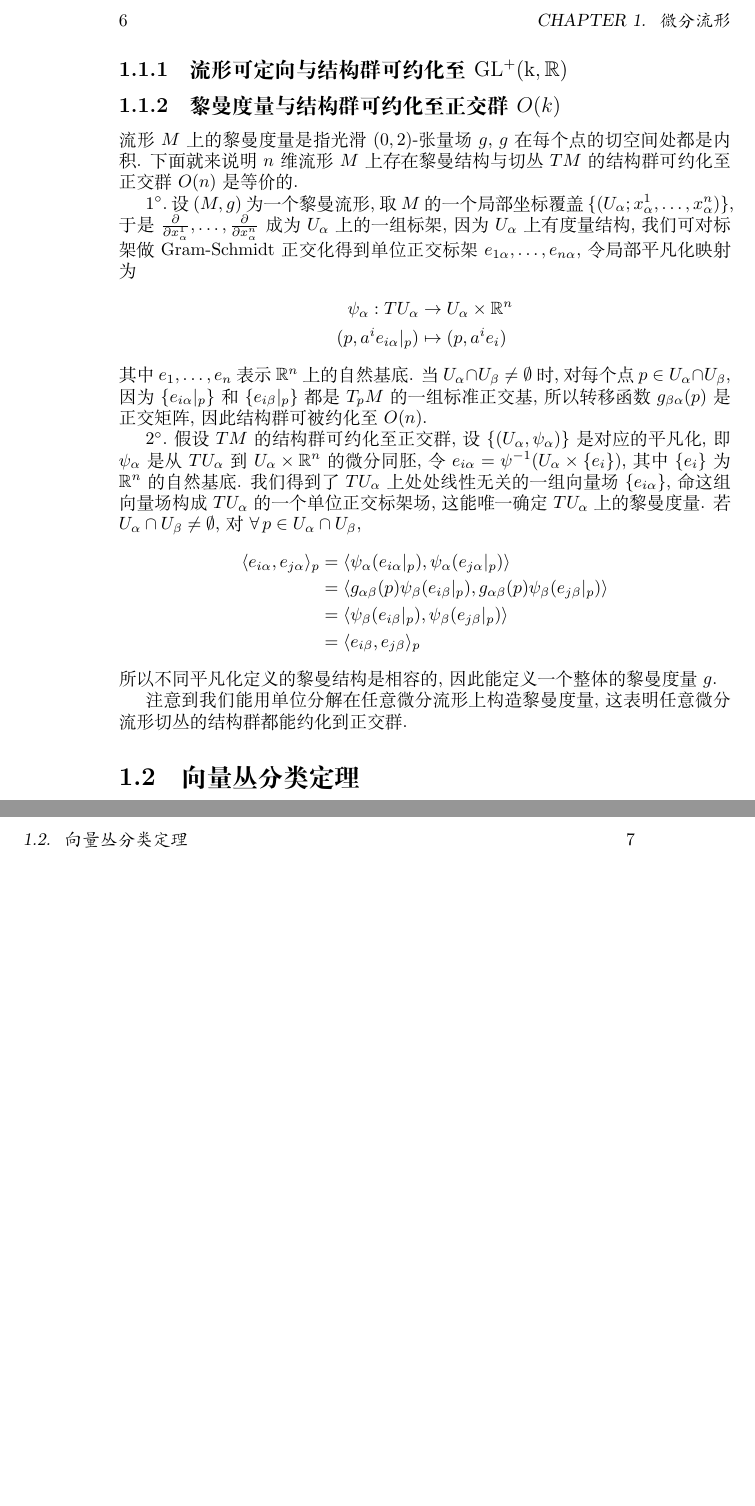
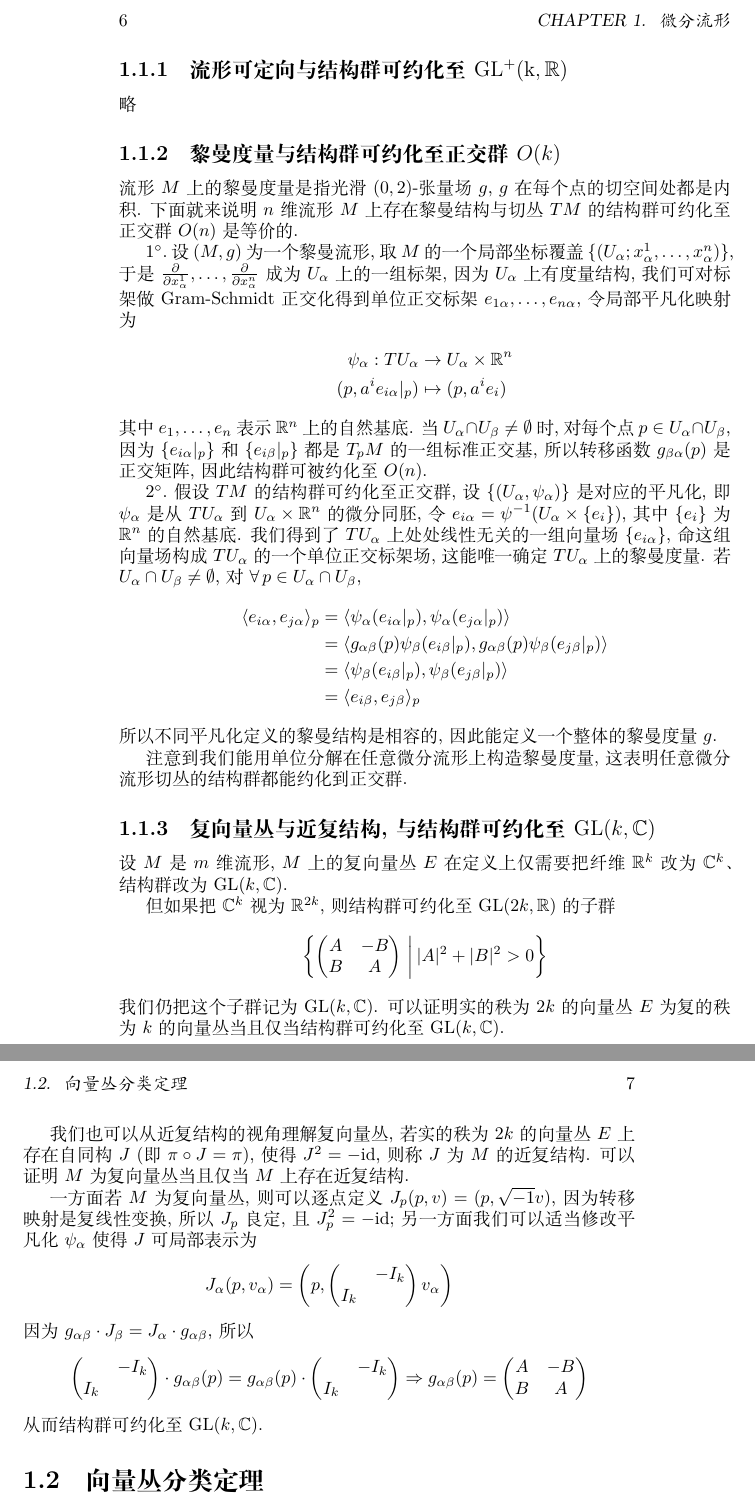
Before and after one commit to Bir-Kin/Notes-of-Math, a LaTeX book (main.tex, which reads chapters/Manifolds.tex): two parts of pages 6 and 7 of 7, joined at a grey line, cut so that both start at the same text, the shorter picture padded with empty space. Compiled offline with XeLaTeX.

Commit message:
补充了复向量丛的定义与结构群约化、近复结构之间的关系

```diff
--- a/chapters/Manifolds.tex
+++ b/chapters/Manifolds.tex
@@ -29,6 +29,7 @@
     $E$ 的拓扑由商拓扑给出, 记 $[p,v]$ 为 $(p,v)$ 的等价类, 定义 $\pi:E\rightarrow M$, $\pi([p,v])=p$. 则 $E$ 在投影映射 $\pi$ 下成为 $M$ 上的秩 $k$ 的向量丛.
 
     \subsection{流形可定向与结构群可约化至 ${\rm GL^+(k,\mathbb{R})}$}
+    略
 
     \subsection{黎曼度量与结构群可约化至正交群 $O(k)$}
     流形 $M$ 上的黎曼度量是指光滑 $(0,2)$-张量场 $g$, $g$ 在每个点的切空间处都是内积.
@@ -55,6 +56,45 @@
     所以不同平凡化定义的黎曼结构是相容的, 因此能定义一个整体的黎曼度量 $g$.
 
     注意到我们能用单位分解在任意微分流形上构造黎曼度量, 这表明任意微分流形切丛的结构群都能约化到正交群.
+
+    \subsection{复向量丛与近复结构, 与结构群可约化至 ${\rm GL}(k,\mathbb{C})$}
+    设 $M$ 是 $m$ 维流形, $M$ 上的复向量丛 $E$ 在定义上仅需要把纤维 $\mathbb{R}^k$ 改为 $\mathbb{C}^k$、结构群改为 ${\rm GL}(k,\mathbb{C})$.
+
+    但如果把 $\mathbb{C}^k$ 视为 $\mathbb{R}^{2k}$, 则结构群可约化至 ${\rm GL}(2k,\mathbb{R})$ 的子群
+    \begin{equation*}
+        \left\{\begin{pmatrix}
+            A & -B \\
+            B & A
+        \end{pmatrix}\,\bigg|\,|A|^2+|B|^2>0\right\}
+    \end{equation*}
+    我们仍把这个子群记为 ${\rm GL}(k,\mathbb{C})$. 可以证明实的秩为 $2k$ 的向量丛 $E$ 为复的秩为 $k$ 的向量丛当且仅当结构群可约化至 ${\rm GL}(k,\mathbb{C})$.
+
+    我们也可以从近复结构的视角理解复向量丛, 若实的秩为 $2k$ 的向量丛 $E$ 上存在自同构 $J$ (即 $\pi\circ J = \pi$), 使得 $J^2 = -{\rm id}$, 则称 $J$ 为 $M$ 的近复结构. 可以证明 $M$ 为复向量丛当且仅当 $M$ 上存在近复结构.
+
+    一方面若 $M$ 为复向量丛, 则可以逐点定义 $J_p(p,v)=(p,\sqrt{-1}v)$, 因为转移映射是复线性变换, 所以 $J_p$ 良定, 且 $J_p^2 = -\id$; 另一方面我们可以适当修改平凡化 $\psi_{\alpha}$ 使得 $J$ 可局部表示为
+    \begin{equation*}
+        J_{\alpha}(p,v_{\alpha}) = \left(p,
+        \begin{pmatrix}
+            & -I_k \\
+            I_k &
+        \end{pmatrix}v_{\alpha}\right)
+    \end{equation*}
+    因为 $g_{\alpha\beta}\cdot J_{\beta} = J_{\alpha}\cdot g_{\alpha\beta}$, 所以
+    \begin{equation*}
+        \begin{pmatrix}
+            & -I_k \\
+            I_k &
+        \end{pmatrix}\cdot g_{\alpha\beta}(p) = g_{\alpha\beta}(p)\cdot
+        \begin{pmatrix}
+            & -I_k \\
+            I_k &
+        \end{pmatrix}\Rightarrow g_{\alpha\beta}(p) =
+        \begin{pmatrix}
+            A & -B \\
+            B & A
+        \end{pmatrix}
+    \end{equation*}
+    从而结构群可约化至 $\GL(k,\mC)$.
 
     \section{向量丛分类定理}
     \subsection{同伦的映射拉回同构的向量丛(纤维丛)}
--- a/main.tex
+++ b/main.tex
@@ -52,6 +52,11 @@
 \newcommand{\pd}[2]{\frac{\partial #1}{\partial #2}}
 \newcommand{\npd}[3]{\frac{\partial^{#1}{#2}}{\partial{#3}^{#1}}}
 \newcommand{\lc}[2]{\nabla_{#1}{#2}}
+\newcommand{\id}{{\rm id}}
+\newcommand{\mR}{\mathbb{R}}
+\newcommand{\mC}{\mathbb{C}}
+\newcommand{\GL}{{\rm GL}}
+\newcommand{\SL}{{\rm SL}}
 
 
 % \graphicspath{{Figures/}}
```
Also changed, not shown: main.pdf, 5 other files.
